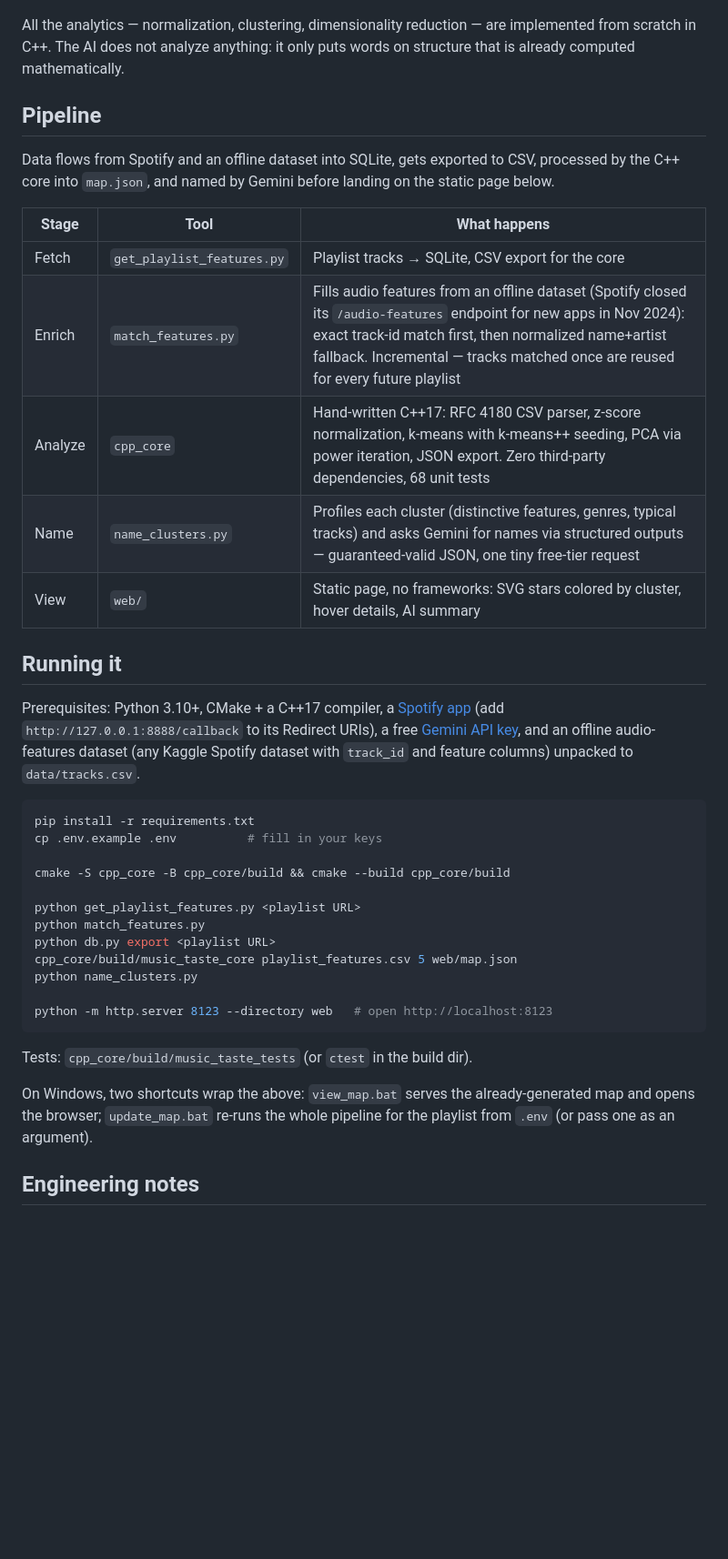
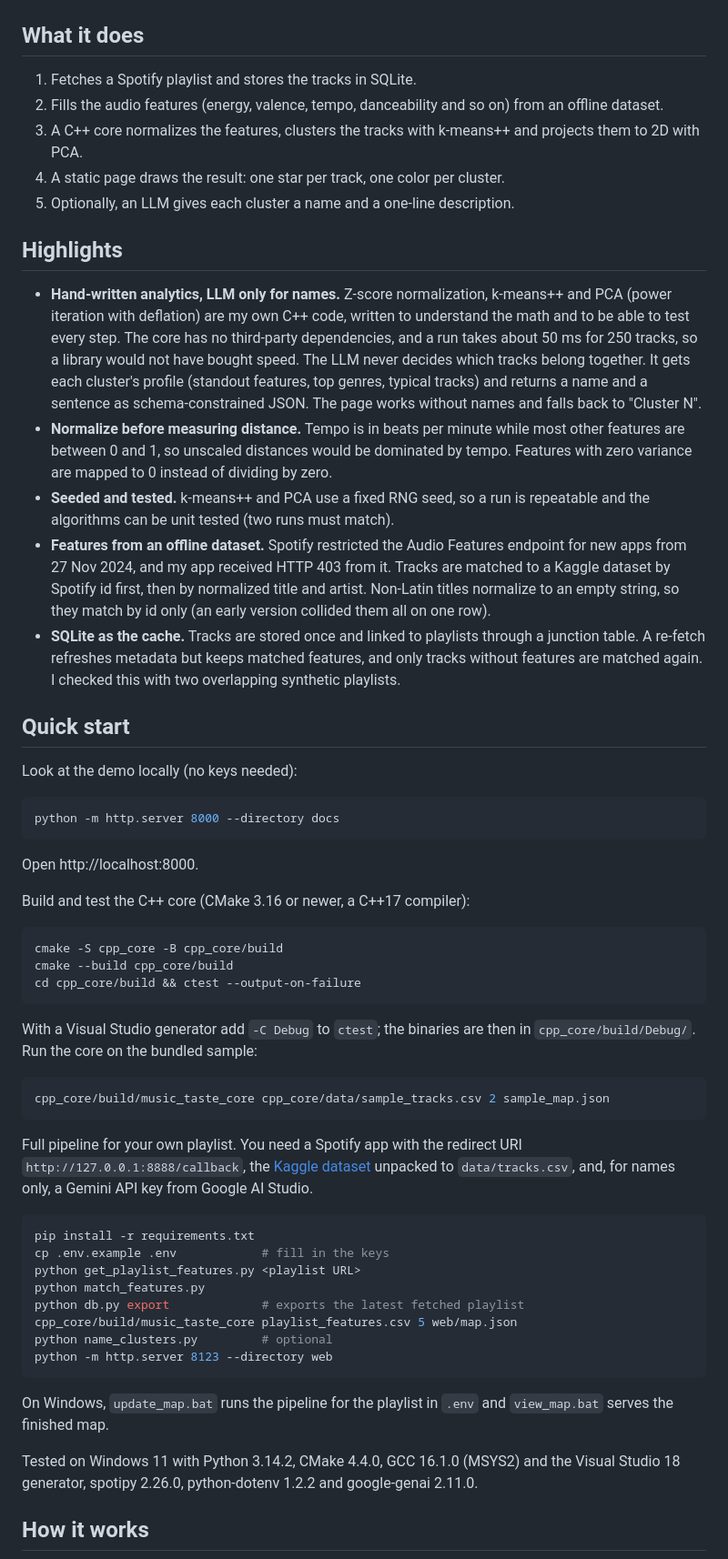
Before and after one commit to STORM0090/music-taste-map, a Markdown page: README.md, the part around one of its changes. Shown at 91% size. Rendered like a GitHub page; blank space fills up the shorter version.

````diff
--- a/README.md
+++ b/README.md
@@ -7,55 +10,62 @@ actual audio profile.
 
 ![Star map](docs/star-map.png)
 
-All the analytics — normalization, clustering, dimensionality
-reduction — are implemented from scratch in C++. The AI does not
-analyze anything: it only puts words on structure that is already
-computed mathematically.
+## What it does
 
-## Pipeline
+1. Fetches a Spotify playlist and stores the tracks in SQLite.
+2. Fills the audio features (energy, valence, tempo, danceability and so on) from an offline dataset.
+3. A C++ core normalizes the features, clusters the tracks with k-means++ and projects them to 2D with PCA.
+4. A static page draws the result: one star per track, one color per cluster.
+5. Optionally, an LLM gives each cluster a name and a one-line description.
 
-Data flows from Spotify and an offline dataset into SQLite, gets
-exported to CSV, processed by the C++ core into `map.json`, and named
-by Gemini before landing on the static page below.
+## Highlights
 
-| Stage | Tool | What happens |
-|---|---|---|
-| Fetch | `get_playlist_features.py` | Playlist tracks → SQLite, CSV export for the core |
-| Enrich | `match_features.py` | Fills audio features from an offline dataset (Spotify closed its `/audio-features` endpoint for new apps in Nov 2024): exact track-id match first, then normalized name+artist fallback. Incremental — tracks matched once are reused for every future playlist |
-| Analyze | `cpp_core` | Hand-written C++17: RFC 4180 CSV parser, z-score normalization, k-means with k-means++ seeding, PCA via power iteration, JSON export. Zero third-party dependencies, 68 unit tests |
-| Name | `name_clusters.py` | Profiles each cluster (distinctive features, genres, typical tracks) and asks Gemini for names via structured outputs — guaranteed-valid JSON, one tiny free-tier request |
-| View | `web/` | Static page, no frameworks: SVG stars colored by cluster, hover details, AI summary |
+- **Hand-written analytics, LLM only for names.** Z-score normalization, k-means++ and PCA (power iteration with deflation) are my own C++ code, written to understand the math and to be able to test every step. The core has no third-party dependencies, and a run takes about 50 ms for 250 tracks, so a library would not have bought speed. The LLM never decides which tracks belong together. It gets each cluster's profile (standout features, top genres, typical tracks) and returns a name and a sentence as schema-constrained JSON. The page works without names and falls back to "Cluster N".
+- **Normalize before measuring distance.** Tempo is in beats per minute while most other features are between 0 and 1, so unscaled distances would be dominated by tempo. Features with zero variance are mapped to 0 instead of dividing by zero.
+- **Seeded and tested.** k-means++ and PCA use a fixed RNG seed, so a run is repeatable and the algorithms can be unit tested (two runs must match).
+- **Features from an offline dataset.** Spotify restricted the Audio Features endpoint for new apps from 27 Nov 2024, and my app received HTTP 403 from it. Tracks are matched to a Kaggle dataset by Spotify id first, then by normalized title and artist. Non-Latin titles normalize to an empty string, so they match by id only (an early version collided them all on one row).
+- **SQLite as the cache.** Tracks are stored once and linked to playlists through a junction table. A re-fetch refreshes metadata but keeps matched features, and only tracks without features are matched again. I checked this with two overlapping synthetic playlists.
 
-## Running it
+## Quick start
 
-Prerequisites: Python 3.10+, CMake + a C++17 compiler, a
-[Spotify app](https://developer.spotify.com/dashboard) (add
-`http://127.0.0.1:8888/callback` to its Redirect URIs), a free
-[Gemini API key](https://aistudio.google.com/apikey), and an offline
-audio-features dataset (any Kaggle Spotify dataset with `track_id` and
-feature columns) unpacked to `data/tracks.csv`.
+Look at the demo locally (no keys needed):
+
+```sh
+python -m http.server 8000 --directory docs
+```
+
+Open http://localhost:8000.
+
+Build and test the C++ core (CMake 3.16 or newer, a C++17 compiler):
+
+```sh
+cmake -S cpp_core -B cpp_core/build
+cmake --build cpp_core/build
+cd cpp_core/build && ctest --output-on-failure
+```
+
+With a Visual Studio generator add `-C Debug` to `ctest`; the binaries are then in `cpp_core/build/Debug/`. Run the core on the bundled sample:
+
+```sh
+cpp_core/build/music_taste_core cpp_core/data/sample_tracks.csv 2 sample_map.json
+```
+
+Full pipeline for your own playlist. You need a Spotify app with the redirect URI `http://127.0.0.1:8888/callback`, the [Kaggle dataset](https://www.kaggle.com/datasets/anantsinghal786/almost-million-songs-dataset-2025-16-features) unpacked to `data/tracks.csv`, and, for names only, a Gemini API key from Google AI Studio.
 
 ```sh
 pip install -r requirements.txt
-cp .env.example .env          # fill in your keys
-
-cmake -S cpp_core -B cpp_core/build && cmake --build cpp_core/build
-
+cp .env.example .env            # fill in the keys
 python get_playlist_features.py <playlist URL>
 python match_features.py
-python db.py export <playlist URL>
+python db.py export             # exports the latest fetched playlist
 cpp_core/build/music_taste_core playlist_features.csv 5 web/map.json
-python name_clusters.py
-
-python -m http.server 8123 --directory web   # open http://localhost:8123
+python name_clusters.py         # optional
+python -m http.server 8123 --directory web
 ```
 
-Tests: `cpp_core/build/music_taste_tests` (or `ctest` in the build dir).
+On Windows, `update_map.bat` runs the pipeline for the playlist in `.env` and `view_map.bat` serves the finished map.
 
-On Windows, two shortcuts wrap the above: `view_map.bat` serves the
-already-generated map and opens the browser; `update_map.bat` re-runs
-the whole pipeline for the playlist from `.env` (or pass one as an
-argument).
+Tested on Windows 11 with Python 3.14.2, CMake 4.4.0, GCC 16.1.0 (MSYS2) and the Visual Studio 18 generator, spotipy 2.26.0, python-dotenv 1.2.2 and google-genai 2.11.0.
 
-## Engineering notes
+## How it works
 
````
Also changed, not shown: other parts of README.md (+47 -27 lines).
